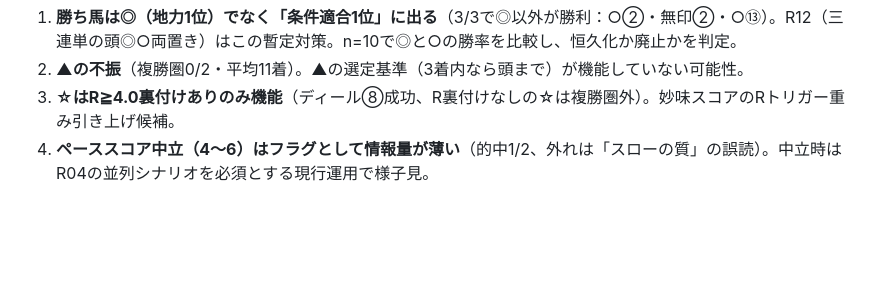
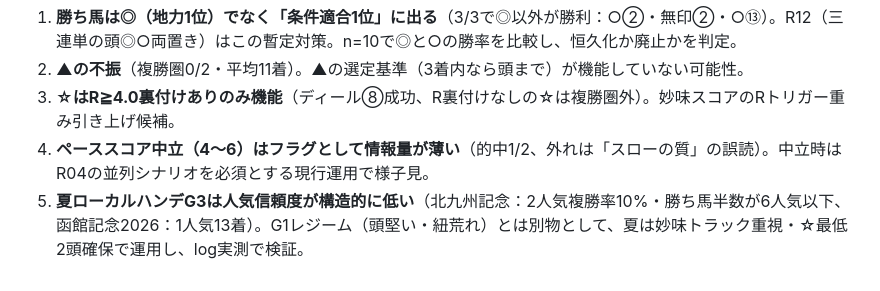
Before and after one commit to Atoyr/keiba, a Markdown page: log/README.md, the part around the change. Drawn GitHub-style; blank space fills up the shorter version.

```diff
--- a/log/README.md
+++ b/log/README.md
@@ -99,3 +99,4 @@
 2. **▲の不振**（複勝圏0/2・平均11着）。▲の選定基準（3着内なら頭まで）が機能していない可能性。
 3. **☆はR≧4.0裏付けありのみ機能**（ディール⑧成功、R裏付けなしの☆は複勝圏外）。妙味スコアのRトリガー重み引き上げ候補。
 4. **ペーススコア中立（4〜6）はフラグとして情報量が薄い**（的中1/2、外れは「スローの質」の誤読）。中立時はR04の並列シナリオを必須とする現行運用で様子見。
+5. **夏ローカルハンデG3は人気信頼度が構造的に低い**（北九州記念：2人気複勝率10%・勝ち馬半数が6人気以下、函館記念2026：1人気13着）。G1レジーム（頭堅い・紐荒れ）とは別物として、夏は妙味トラック重視・☆最低2頭確保で運用し、log実測で検証。
```
Also changed, not shown: references/コース別_脚質枠_補正表_夏開催追記.md (added, +176 -0 lines).
